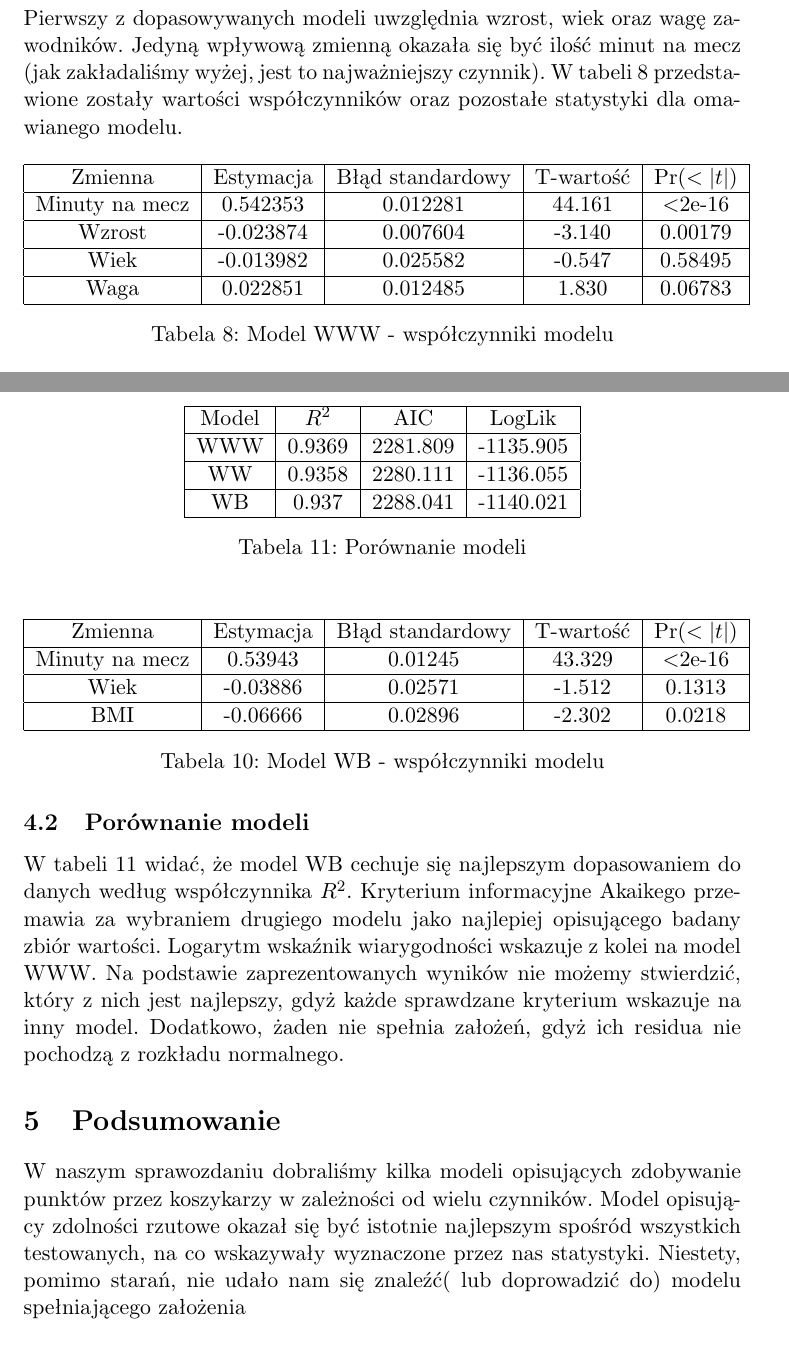
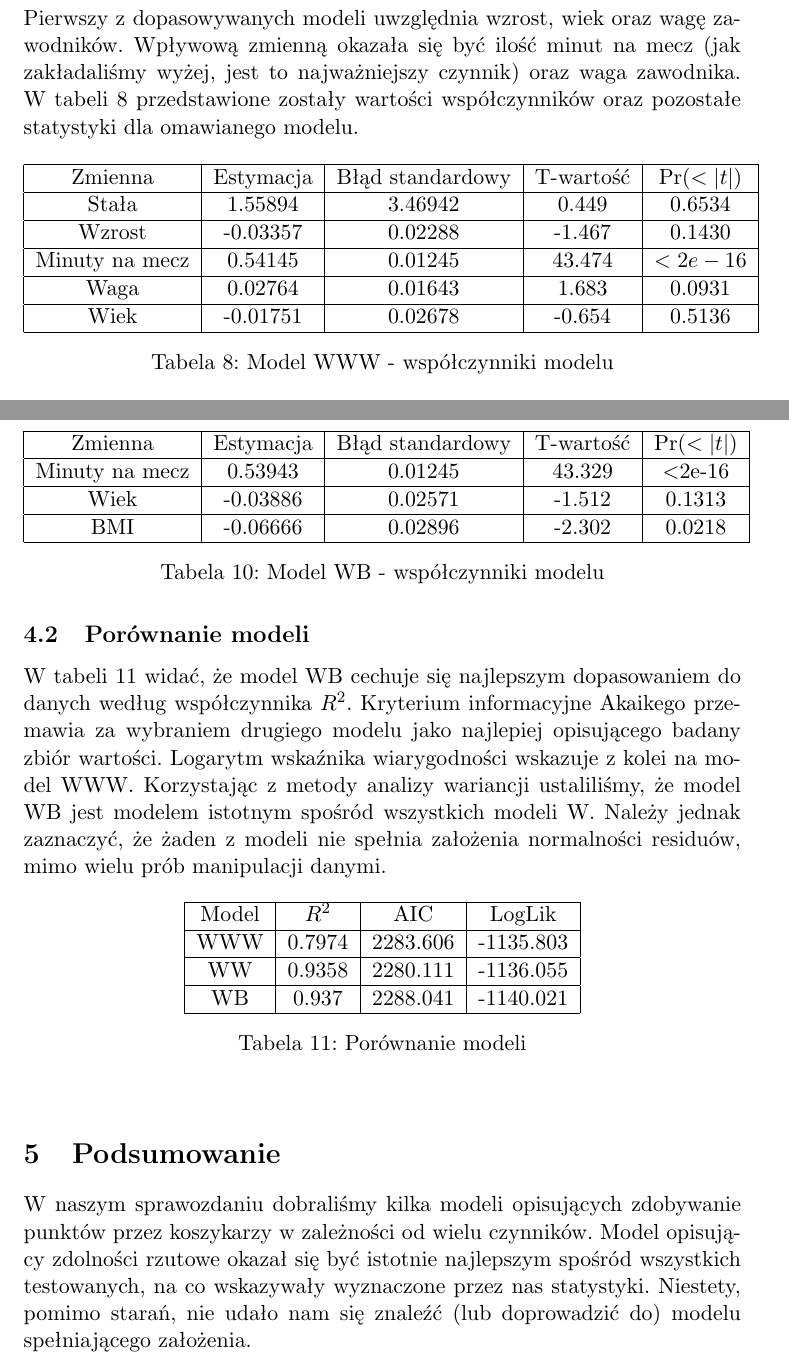
Before and after one commit to KamilZPWr/ModelsOfLinearRegression, a LaTeX document (raport.tex): two parts of pages 12 and 13 of 13, joined at a grey line, cut so that both start at the same text. Compiled offline with pdfLaTeX.

Commit message:
Update gitingore and raport.tex

```diff
--- a/raport.tex
+++ b/raport.tex
@@ -244,15 +244,16 @@ Podsumowując wyżej wymienione modele można stwierdzić, że najlepszym z nich
 Podjęliśmy trzy próby dobrania najlepszego modelu, który uzależniony jest od predyspozycji fizycznych zawodników. Oczywiście, każdy z tych modeli musi być rozszerzony o ilość rozegranych minut na mecz, gdyż jest to niezbędna informacja do analizy modelu.
 
 \subsubsection{Model WWW}
-Pierwszy z dopasowywanych modeli uwzględnia wzrost, wiek oraz wagę zawodników. Jedyną wpływową zmienną okazała się być ilość minut na mecz (jak zakładaliśmy wyżej, jest to najważniejszy czynnik). W tabeli \ref{model_www} przedstawione zostały wartości współczynników oraz pozostałe statystyki dla omawianego modelu.
+Pierwszy z dopasowywanych modeli uwzględnia wzrost, wiek oraz wagę zawodników. Wpływową zmienną okazała się być ilość minut na mecz (jak zakładaliśmy wyżej, jest to najważniejszy czynnik) oraz waga zawodnika. W tabeli \ref{model_www} przedstawione zostały wartości współczynników oraz pozostałe statystyki dla omawianego modelu.
 \begin{table}[H]
 	\begin{tabular}{| c | c | c | c | c |}
 		\hline
 		Zmienna & Estymacja & Błąd standardowy & T-wartość & Pr$(<|t|)$\\ \hline
-		Minuty na mecz & 0.542353 & 0.012281 & 44.161 & $<$2e-16\\ \hline
-		Wzrost & -0.023874 & 0.007604 & -3.140 & 0.00179\\ \hline
-		Wiek & -0.013982 & 0.025582 & -0.547 & 0.58495\\ \hline
-		Waga & 0.022851 & 0.012485 & 1.830 & 0.06783\\ \hline
+		Stała & 1.55894  &  3.46942&   0.449&   0.6534    \\ \hline
+		Wzrost &     -0.03357 &   0.02288 & -1.467  & 0.1430    \\ \hline
+		Minuty na mecz &         0.54145  &  0.01245&  43.474  &$ <2e-16$\\ \hline
+		Waga  &     0.02764    &0.01643 &  1.683  & 0.0931  \\ \hline
+		Wiek   &      -0.01751  &  0.02678 & -0.654&   0.5136 \\ \hline
 	\end{tabular}
 	\caption{Model WWW - współczynniki modelu}
 	\label{model_www}
@@ -290,13 +291,13 @@ W związku z tym niejawnie do modelu włączamy wagę i wzrost zawodników ligi.
 	\label{model_wb}
 \end{table}
 \subsection{Porównanie modeli}
-W tabeli \ref{porownanie_modeli_w} widać, że model WB cechuje się najlepszym dopasowaniem do danych według współczynnika $R^2$. Kryterium informacyjne Akaikego przemawia za wybraniem drugiego modelu jako najlepiej opisującego badany zbiór wartości. Logarytm wskaźnik wiarygodności wskazuje z kolei na model WWW. Na podstawie zaprezentowanych wyników nie możemy stwierdzić, który z nich jest najlepszy, gdyż każde sprawdzane kryterium wskazuje na inny model. Dodatkowo, żaden nie spełnia założeń, gdyż ich residua nie pochodzą z rozkładu normalnego.
-\begin{table}
+W tabeli \ref{porownanie_modeli_w} widać, że model WB cechuje się najlepszym dopasowaniem do danych według współczynnika $R^2$. Kryterium informacyjne Akaikego przemawia za wybraniem drugiego modelu jako najlepiej opisującego badany zbiór wartości. Logarytm wskaźnika wiarygodności wskazuje z kolei na model WWW. Korzystając z metody analizy wariancji ustaliliśmy, że model WB jest modelem istotnym spośród wszystkich modeli W. Należy jednak zaznaczyć, że żaden z modeli nie spełnia założenia normalności residuów, mimo wielu prób manipulacji danymi.
+\begin{table}[h]
 	\begin{center}
 		\begin{tabular}{| c | c | c | c |}
 			\hline
 			Model & $R^2$ & AIC & LogLik\\ \hline
-			WWW &0.9369  & 2281.809 & -1135.905\\ \hline
+			WWW & 0.7974 & 2283.606 & -1135.803\\ \hline
 			WW & 0.9358  & 2280.111 & -1136.055 \\ \hline
 			WB & 0.937 & 2288.041 & -1140.021 \\ \hline
 		\end{tabular}
@@ -306,5 +307,5 @@ W tabeli \ref{porownanie_modeli_w} widać, że model WB cechuje się najlepszym
 \end{table}
 
 \section{Podsumowanie}
-W naszym sprawozdaniu dobraliśmy kilka modeli opisujących zdobywanie punktów przez koszykarzy w zależności od wielu czynników. Model opisujący zdolności rzutowe okazał się być istotnie najlepszym spośród wszystkich testowanych, na co wskazywały wyznaczone przez nas statystyki. Niestety, pomimo starań, nie udało nam się znaleźć( lub doprowadzić do) modelu spełniającego założenia
+W naszym sprawozdaniu dobraliśmy kilka modeli opisujących zdobywanie punktów przez koszykarzy w zależności od wielu czynników. Model opisujący zdolności rzutowe okazał się być istotnie najlepszym spośród wszystkich testowanych, na co wskazywały wyznaczone przez nas statystyki. Niestety, pomimo starań, nie udało nam się znaleźć (lub doprowadzić do) modelu spełniającego założenia.
 \end{document}
```
Also changed, not shown: raport.pdf (deleted), 6 other files.
